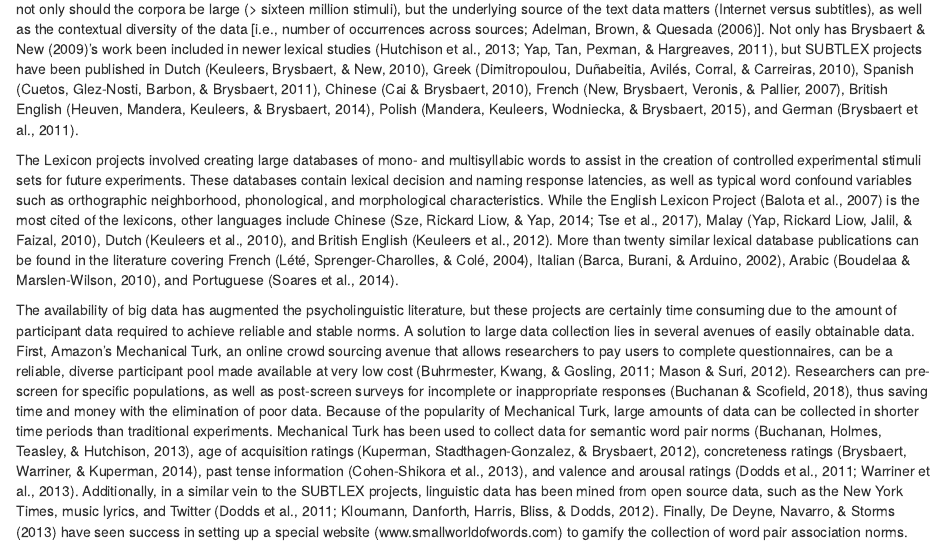
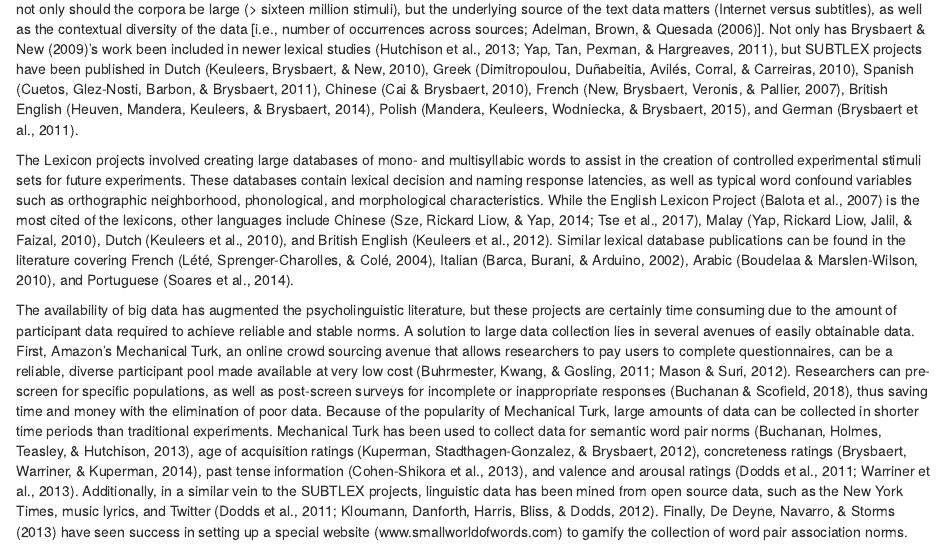
Before and after one commit to doomlab/Table-of-Doom, an R Markdown document (Manuscript/LAB.Rmd): the page in a window 1100 px wide, from 870 px down. Rendered offline with R 4.5, knitr and Pandoc, with nearby package versions; some code elsewhere in the file could not run offline.

Commit message:
Couple small udpates

```diff
--- a/Manuscript/LAB.Rmd
+++ b/Manuscript/LAB.Rmd
@@ -67,7 +67,7 @@ The advance of computational ability and the Internet have propelled research in
 
 Big data has manifested in psycholinguistics over the last decade in the form of grant funded megastudies to collect and analyze large text corpora (i.e., the SUBTLEX projects) or to examine numerous word properties (i.e., the Lexicon projects). The SUBTLEX projects were designed to analyze frequency counts for concepts across large corpora sizes using subtitles as a substitute for natural speech. The investigation of these measures was first spurred by the realization that word frequency is an important predictor of naming and lexical decision times [@Balota2004; @Rayner1986]. While previous measures of frequency [i.e., @Baayen; @Burgess1998; @Kucera1967] were based on large one million+ word corpora, they were poor predictors of response latencies [@Balota2004; @Brysbaert2009; @Zevin2002]. Further, it appears from @Brysbaert2009's investigation into psycholinguistic corpora size and type, that not only should the corpora be large (> sixteen million stimuli), but the underlying source of the text data matters (Internet versus subtitles), as well as the contextual diversity of the data [i.e., number of occurrences across sources; @Adelman2006]. Not only has @Brysbaert2009's work been included in newer lexical studies [@Hutchison2013; @Yap2011], but SUBTLEX projects have been published in Dutch [@Keuleers2010], Greek [@Dimitropoulou2010], Spanish [@Cuetos2011], Chinese [@Cai2010], French [@New2007], British English [@VanHeuven2014], Polish [@Mandera2015],  and German [@Brysbaert2011].
 
-The Lexicon projects involved creating large databases of mono- and multisyllabic words to assist in the creation of controlled experimental stimuli sets for future experiments. These databases contain lexical decision and naming response latencies, as well as typical word confound variables such as orthographic neighborhood, phonological, and morphological characteristics. While the English Lexicon Project [@Balota2007] is the most cited of the lexicons, other languages include Chinese [@Sze2014; @Tse2017], Malay [@Yap2010], Dutch [@Keuleers2010], and British English [@Keuleers2012]. More than twenty similar lexical database publications can be found in the literature covering French [@Lete2004], Italian [@Barca2002], Arabic [@Boudelaa2010], and Portuguese [@Soares2014].
+The Lexicon projects involved creating large databases of mono- and multisyllabic words to assist in the creation of controlled experimental stimuli sets for future experiments. These databases contain lexical decision and naming response latencies, as well as typical word confound variables such as orthographic neighborhood, phonological, and morphological characteristics. While the English Lexicon Project [@Balota2007] is the most cited of the lexicons, other languages include Chinese [@Sze2014; @Tse2017], Malay [@Yap2010], Dutch [@Keuleers2010], and British English [@Keuleers2012]. Similar lexical database publications can be found in the literature covering French [@Lete2004], Italian [@Barca2002], Arabic [@Boudelaa2010], and Portuguese [@Soares2014].
 
 The availability of big data has augmented the psycholinguistic literature, but these projects are certainly time consuming due to the amount of participant data required to achieve reliable and stable norms. A solution to large data collection lies in several avenues of easily obtainable data. First, Amazon's Mechanical Turk, an online crowd sourcing avenue that allows researchers to pay users to complete questionnaires, can be a reliable, diverse participant pool made available at very low cost [@Buhrmester2011; @Mason2012]. Researchers can pre-screen for specific populations, as well as post-screen surveys for incomplete or inappropriate responses [@Buchanan2018], thus saving time and money with the elimination of poor data. Because of the popularity of Mechanical Turk, large amounts of data can be collected in shorter time periods than traditional experiments. Mechanical Turk has been used to collect data for semantic word pair norms [@Buchanan2013], age of acquisition ratings [@Kuperman2012], concreteness ratings [@Brysbaert2013], past tense information [@Cohen-Shikora2013], and valence and arousal ratings [@Dodds2011; @Warriner2013]. Additionally, in a similar vein to the SUBTLEX projects, linguistic data has been mined from open source data, such as the New York Times, music lyrics, and Twitter [@Dodds2011; @Kloumann2012]. Finally, @DeDeyne2013 have seen success in setting up a special website (www.smallworldofwords.com) to gamify the collection of word pair association norms.
 
```
